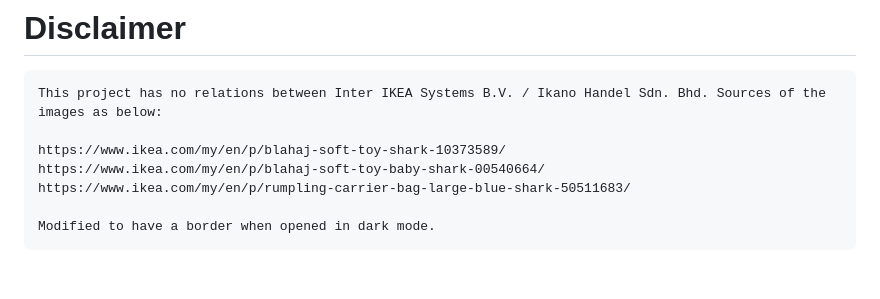
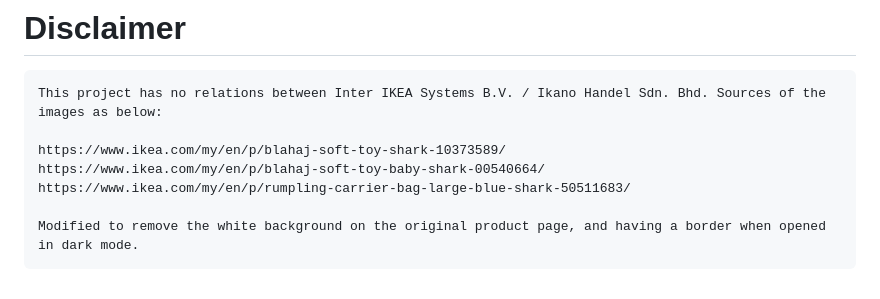
Before and after one commit to weareblahs/ikeatoys, a Markdown page: LICENSE.md, the part around the change. GitHub-like rendering.

Commit message:
Edit IKEA disclaimer

````diff
--- a/LICENSE.md
+++ b/LICENSE.md
@@ -113,5 +113,5 @@ https://www.ikea.com/my/en/p/blahaj-soft-toy-shark-10373589/
 https://www.ikea.com/my/en/p/blahaj-soft-toy-baby-shark-00540664/
 https://www.ikea.com/my/en/p/rumpling-carrier-bag-large-blue-shark-50511683/
 
-Modified to have a border when opened in dark mode.
+Modified to remove the white background on the original product page, and having a border when opened in dark mode.
 ```
````
